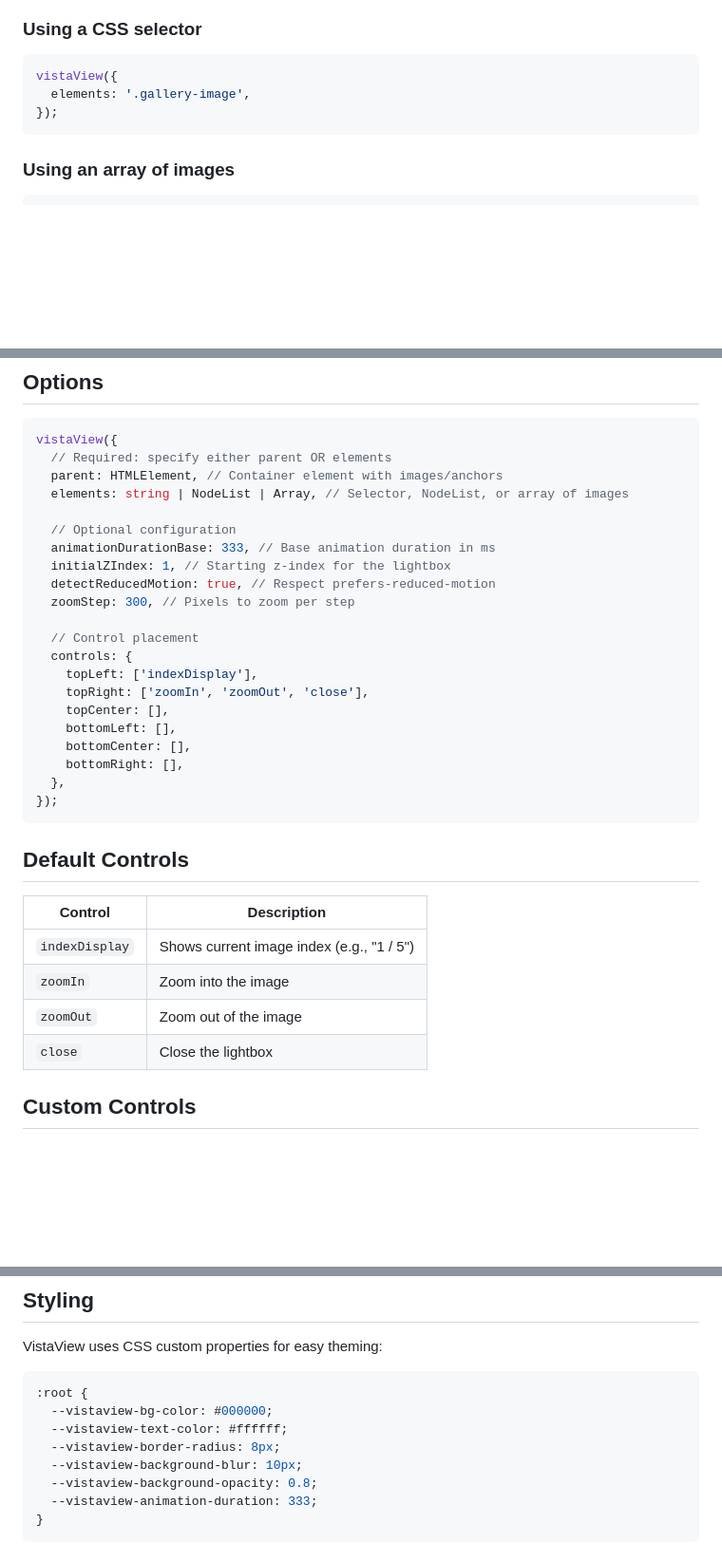
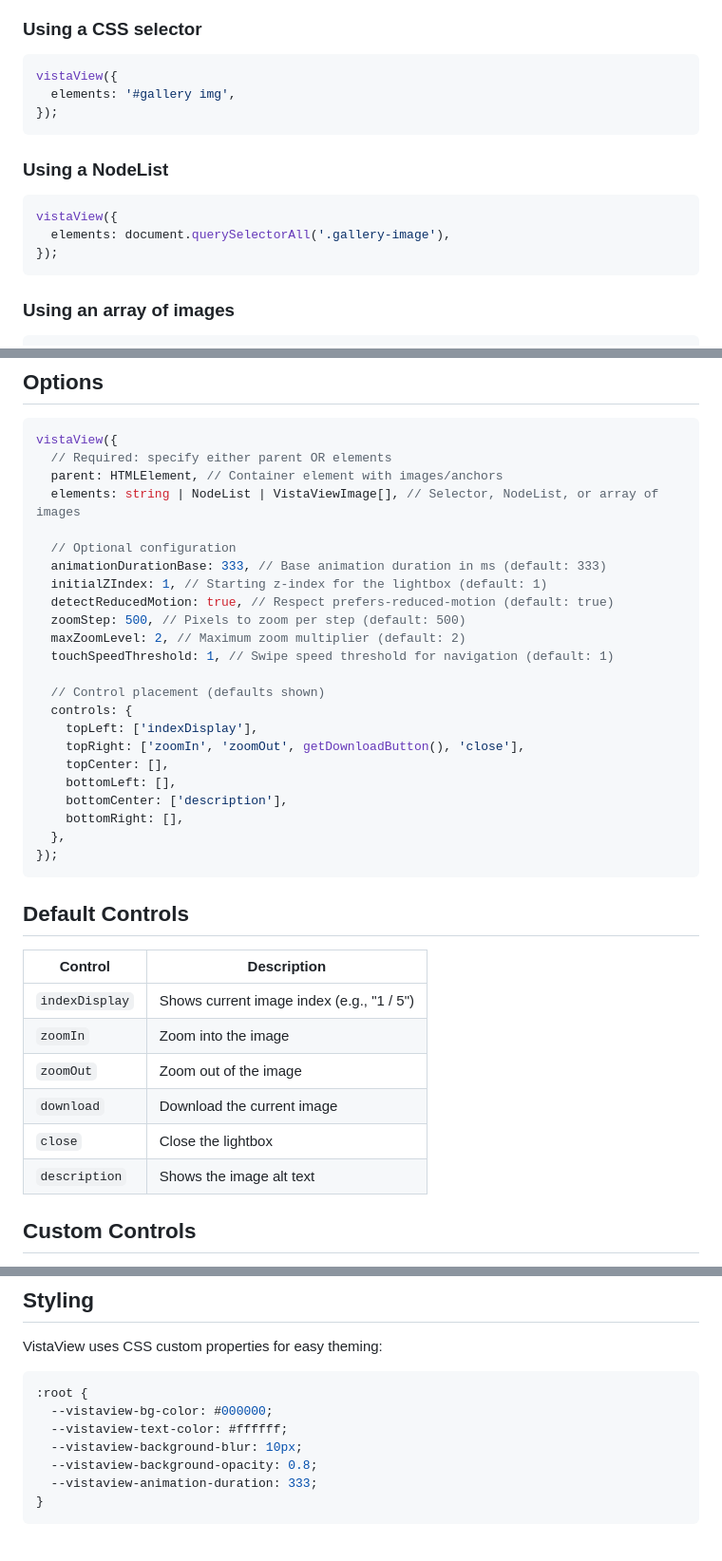
Before and after one commit to juji/vistaview, a Markdown page: README.md, 3 parts joined by grey strips. Shown at 95% size. Rendered like a GitHub page; blank space fills up the shorter version.

Commit message:
docs: update README with current API and defaults
- Add NodeList usage example
- Update CSS selector example syntax
- Fix zoomStep default value (500, not 300)
- Add maxZoomLevel and touchSpeedThreshold options
- Update default controls config with getDownloadButton() and description
- Add download and description to controls table
- Remove deprecated --vistaview-border-radius CSS variable
- Use VistaViewImage[] type instead of Array

````diff
--- a/README.md
+++ b/README.md
@@ -60,7 +60,15 @@ npm install vistaview
 
 ```js
 vistaView({
-  elements: '.gallery-image',
+  elements: '#gallery img',
+});
+```
+
+### Using a NodeList
+
+```js
+vistaView({
+  elements: document.querySelectorAll('.gallery-image'),
 });
 ```
 
@@ -81,21 +89,23 @@ vistaView({
 vistaView({
   // Required: specify either parent OR elements
   parent: HTMLElement, // Container element with images/anchors
-  elements: string | NodeList | Array, // Selector, NodeList, or array of images
+  elements: string | NodeList | VistaViewImage[], // Selector, NodeList, or array of images
 
   // Optional configuration
-  animationDurationBase: 333, // Base animation duration in ms
-  initialZIndex: 1, // Starting z-index for the lightbox
-  detectReducedMotion: true, // Respect prefers-reduced-motion
-  zoomStep: 300, // Pixels to zoom per step
+  animationDurationBase: 333, // Base animation duration in ms (default: 333)
+  initialZIndex: 1, // Starting z-index for the lightbox (default: 1)
+  detectReducedMotion: true, // Respect prefers-reduced-motion (default: true)
+  zoomStep: 500, // Pixels to zoom per step (default: 500)
+  maxZoomLevel: 2, // Maximum zoom multiplier (default: 2)
+  touchSpeedThreshold: 1, // Swipe speed threshold for navigation (default: 1)
 
-  // Control placement
+  // Control placement (defaults shown)
   controls: {
     topLeft: ['indexDisplay'],
-    topRight: ['zoomIn', 'zoomOut', 'close'],
+    topRight: ['zoomIn', 'zoomOut', getDownloadButton(), 'close'],
     topCenter: [],
     bottomLeft: [],
-    bottomCenter: [],
+    bottomCenter: ['description'],
     bottomRight: [],
   },
 });
@@ -108,7 +118,9 @@ vistaView({
 | `indexDisplay` | Shows current image index (e.g., "1 / 5") |
 | `zoomIn`       | Zoom into the image                       |
 | `zoomOut`      | Zoom out of the image                     |
+| `download`     | Download the current image                |
 | `close`        | Close the lightbox                        |
+| `description`  | Shows the image alt text                  |
 
 ## Custom Controls
 
@@ -145,7 +157,6 @@ VistaView uses CSS custom properties for easy theming:
 :root {
   --vistaview-bg-color: #000000;
   --vistaview-text-color: #ffffff;
-  --vistaview-border-radius: 8px;
   --vistaview-background-blur: 10px;
   --vistaview-background-opacity: 0.8;
   --vistaview-animation-duration: 333;
````
